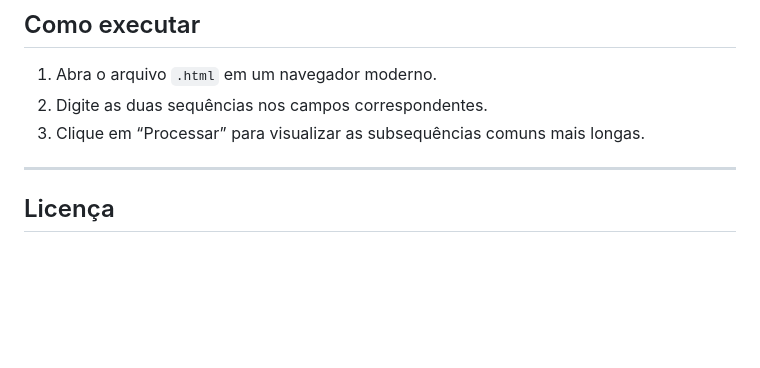
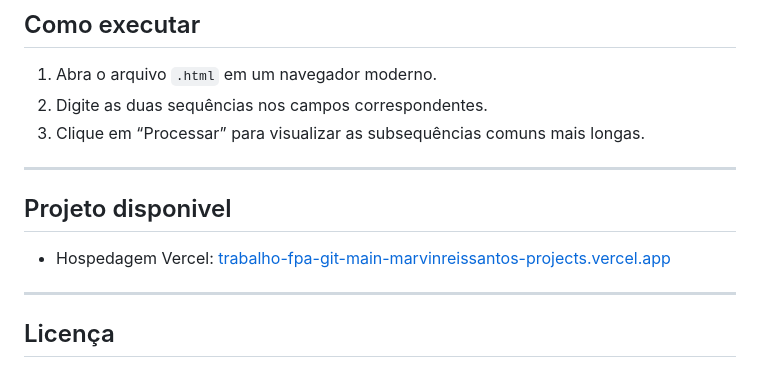
Before and after one commit to MarVinReisSantos/trabalho-fpa, a Markdown page: README.md, the part around the change. GitHub-like rendering; blank space fills up the shorter version.

Commit message:
hospedagem

```diff
--- a/README.md
+++ b/README.md
@@ -74,6 +74,13 @@ Sim, os principais desafios foram:
 2. Digite as duas sequências nos campos correspondentes.
 3. Clique em “Processar” para visualizar as subsequências comuns mais longas.
 
+
+---
+
+## Projeto disponivel
+
+*  Hospedagem Vercel: [trabalho-fpa-git-main-marvinreissantos-projects.vercel.app](https://trabalho-fpa-git-main-marvinreissantos-projects.vercel.app/)
+
 ---
 
 ## Licença
```
